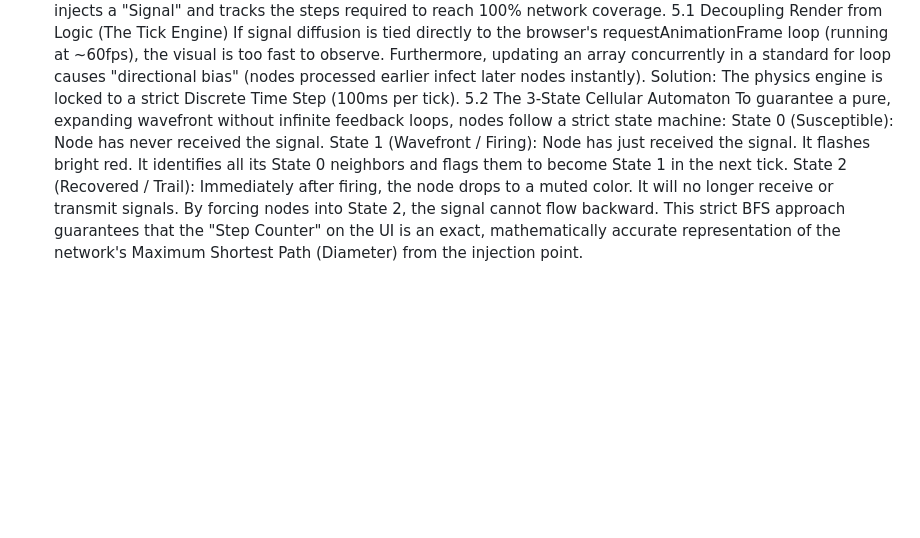
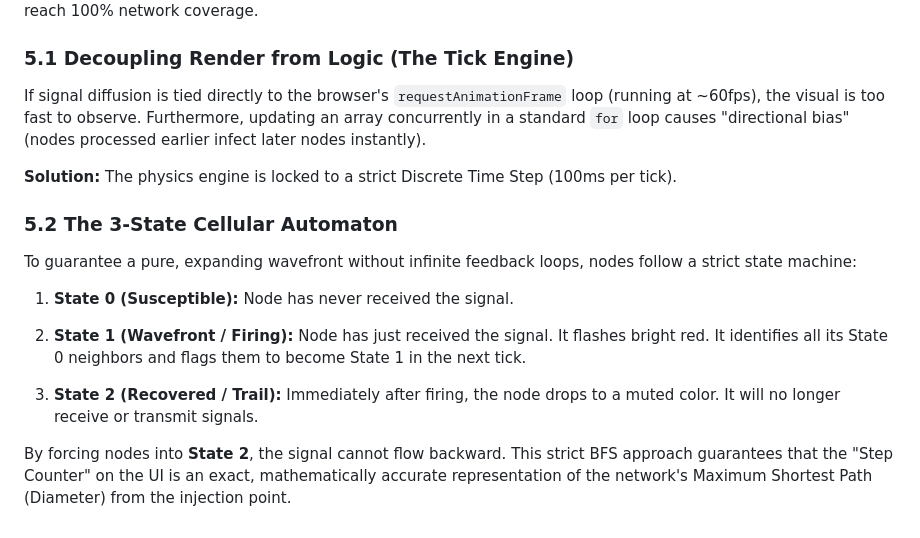
Before and after one commit to KengJaemthaworn/myPage, a Markdown page: sim/sim_sw/technicalRep.md, the part around one of its changes. Drawn GitHub-style; blank space fills up the shorter version.

```diff
--- a/sim/sim_sw/technicalRep.md
+++ b/sim/sim_sw/technicalRep.md
@@ -35,10 +69,19 @@ This transformation guarantees that both the Path Length curve and the Clusterin
 To observe how topology dictates diffusion speed, the simulation injects a "Signal" and tracks the steps required to reach 100% network coverage.
-5.1 Decoupling Render from Logic (The Tick Engine)
-If signal diffusion is tied directly to the browser's requestAnimationFrame loop (running at ~60fps), the visual is too fast to observe. Furthermore, updating an array concurrently in a standard for loop causes "directional bias" (nodes processed earlier infect later nodes instantly).
-Solution: The physics engine is locked to a strict Discrete Time Step (100ms per tick).
-5.2 The 3-State Cellular Automaton
+
+### 5.1 Decoupling Render from Logic (The Tick Engine)
+
+If signal diffusion is tied directly to the browser's `requestAnimationFrame` loop (running at ~60fps), the visual is too fast to observe. Furthermore, updating an array concurrently in a standard `for` loop causes "directional bias" (nodes processed earlier infect later nodes instantly).
+
+**Solution:** The physics engine is locked to a strict Discrete Time Step (100ms per tick).
+
+### 5.2 The 3-State Cellular Automaton
+
 To guarantee a pure, expanding wavefront without infinite feedback loops, nodes follow a strict state machine:
-State 0 (Susceptible): Node has never received the signal.
-State 1 (Wavefront / Firing): Node has just received the signal. It flashes bright red. It identifies all its State 0 neighbors and flags them to become State 1 in the next tick.
-State 2 (Recovered / Trail): Immediately after firing, the node drops to a muted color. It will no longer receive or transmit signals.
-By forcing nodes into State 2, the signal cannot flow backward. This strict BFS approach guarantees that the "Step Counter" on the UI is an exact, mathematically accurate representation of the network's Maximum Shortest Path (Diameter) from the injection point.
+
+1. **State 0 (Susceptible):** Node has never received the signal.
+
+2. **State 1 (Wavefront / Firing):** Node has just received the signal. It flashes bright red. It identifies all its State 0 neighbors and flags them to become State 1 in the next tick.
+
+3. **State 2 (Recovered / Trail):** Immediately after firing, the node drops to a muted color. It will no longer receive or transmit signals.
+
+By forcing nodes into **State 2**, the signal cannot flow backward. This strict BFS approach guarantees that the "Step Counter" on the UI is an exact, mathematically accurate representation of the network's Maximum Shortest Path (Diameter) from the injection point.
```
Also changed, not shown: other parts of sim/sim_sw/technicalRep.md (+63 -29 lines).
